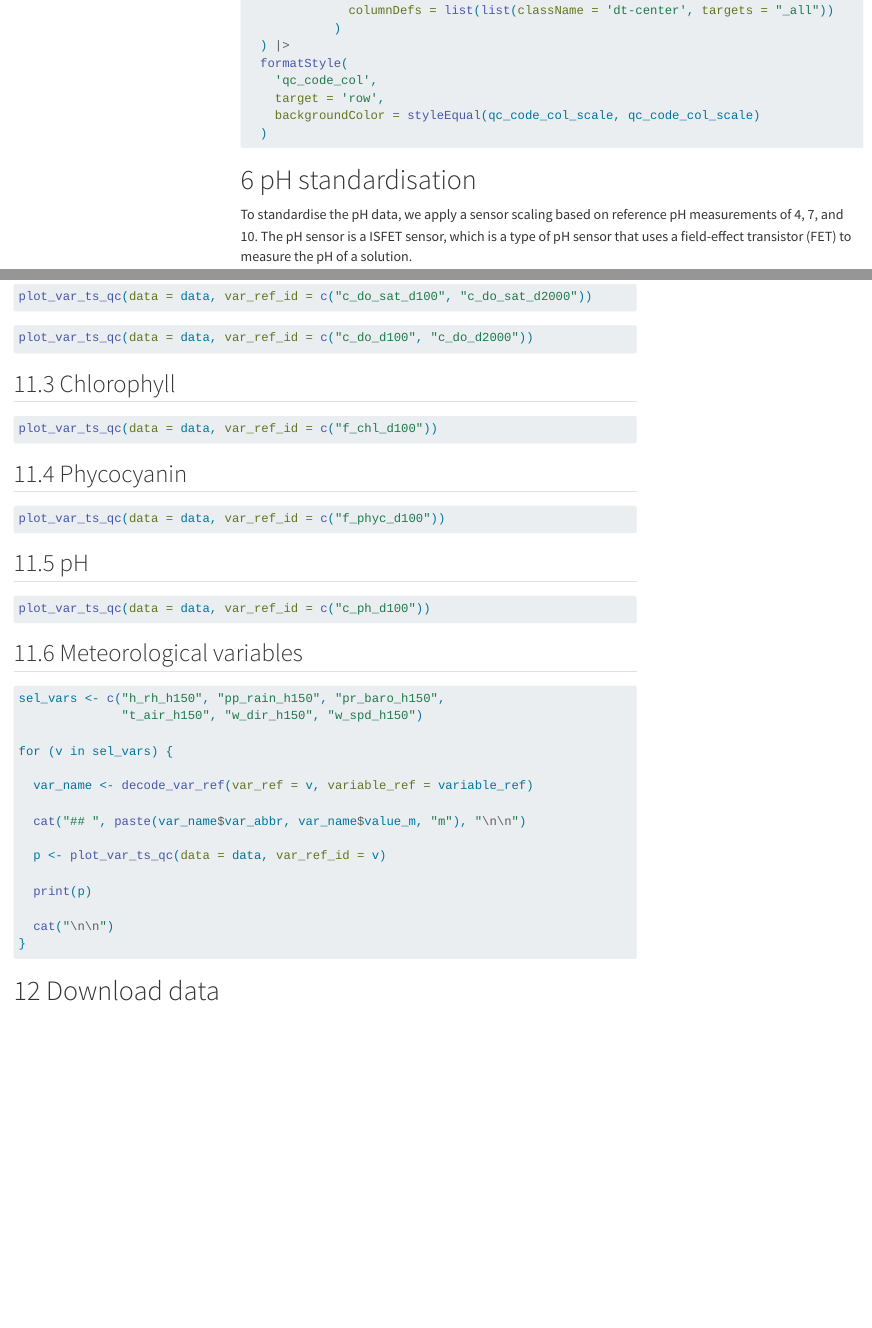
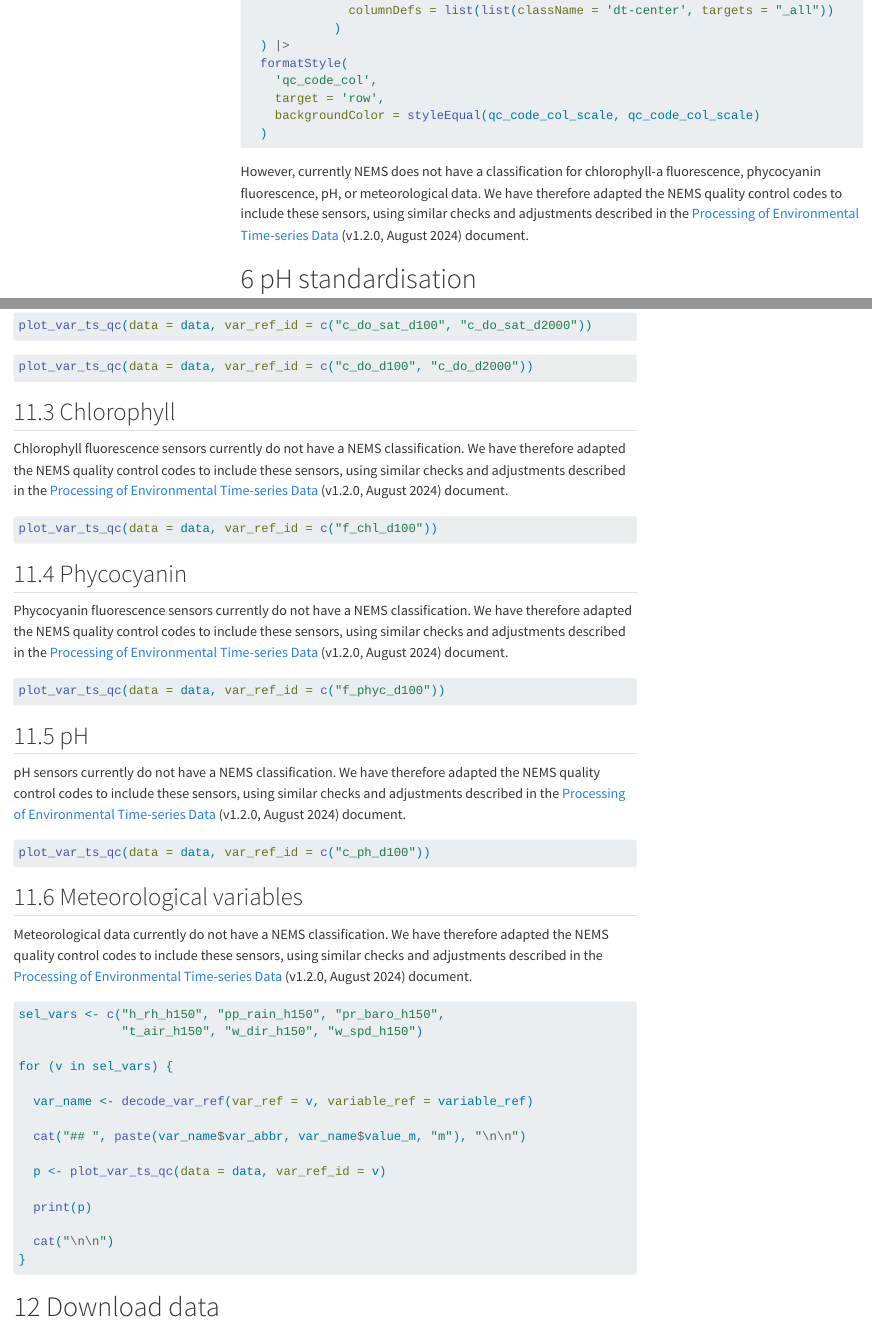
Before and after one commit to limnotrack/f_rotorua, a Quarto document (data-qc.qmd): the page in a window 1100 px wide, from 6890 px down, and a second part further down, joined at a grey line. Rendered offline with R 4.5, knitr and Pandoc in place of Quarto, with nearby package versions; the code is not run, so its results and figures are left out; menus at the side of the page are left out; long lines of code are wrapped.

Commit message:
Add NEMS clarification

````diff
--- a/data-qc.qmd
+++ b/data-qc.qmd
@@ -603,7 +603,12 @@ qc_df |>
 
 ```
 
-
+However, currently NEMS does not have a classification for chlorophyll-a
+fluorescence, phycocyanin fluorescence, pH, or meteorological data. We have
+therefore adapted the NEMS quality control codes to include these sensors, using
+similar checks and adjustments described in the
+[Processing of Environmental Time-series Data](https://www.nems.org.nz/documents/data-processing) (v1.2.0, August 2024)
+document.
 
 # pH standardisation
 
@@ -2074,6 +2087,12 @@ plot_var_ts_qc(data = data, var_ref_id = c("c_do_d100", "c_do_d2000"))
 
 ## Chlorophyll
 
+Chlorophyll fluorescence sensors currently do not have a NEMS classification.
+We have therefore adapted the NEMS quality control codes to include these
+sensors, using similar checks and adjustments described in the
+[Processing of Environmental Time-series Data](https://www.nems.org.nz/documents/data-processing)
+(v1.2.0, August 2024) document.
+
 ```{r}
 #| label: fig-chla1-doy-qc
 #| fig.cap: "Chlorophyll data at 1.0m quality control."
@@ -2085,6 +2104,12 @@ plot_var_ts_qc(data = data, var_ref_id = c("f_chl_d100"))
 
 ## Phycocyanin
 
+Phycocyanin fluorescence sensors currently do not have a NEMS classification.
+We have therefore adapted the NEMS quality control codes to include these
+sensors, using similar checks and adjustments described in the
+[Processing of Environmental Time-series Data](https://www.nems.org.nz/documents/data-processing)
+(v1.2.0, August 2024) document.
+
 ```{r}
 #| label: fig-phyc-doy-qc
 #| fig.cap: "Phycocyanin data at 1.0m quality control."
@@ -2095,6 +2120,12 @@ plot_var_ts_qc(data = data, var_ref_id = c("f_phyc_d100"))
 
 ## pH
 
+pH sensors currently do not have a NEMS classification.
+We have therefore adapted the NEMS quality control codes to include these
+sensors, using similar checks and adjustments described in the
+[Processing of Environmental Time-series Data](https://www.nems.org.nz/documents/data-processing)
+(v1.2.0, August 2024) document.
+
 ```{r}
 #| label: fig-ph-doy-qc
 #| fig.cap: "pH data at 1.0m quality control."
@@ -2104,6 +2135,12 @@ plot_var_ts_qc(data = data, var_ref_id = c("c_ph_d100"))
 ```
 
 ## Meteorological variables
+
+Meteorological data currently do not have a NEMS classification.
+We have therefore adapted the NEMS quality control codes to include these
+sensors, using similar checks and adjustments described in the
+[Processing of Environmental Time-series Data](https://www.nems.org.nz/documents/data-processing)
+(v1.2.0, August 2024) document.
 
 ::: {.panel-tabset}
 
````
Also changed, not shown: data-qc.qmd (8 more changed lines).
